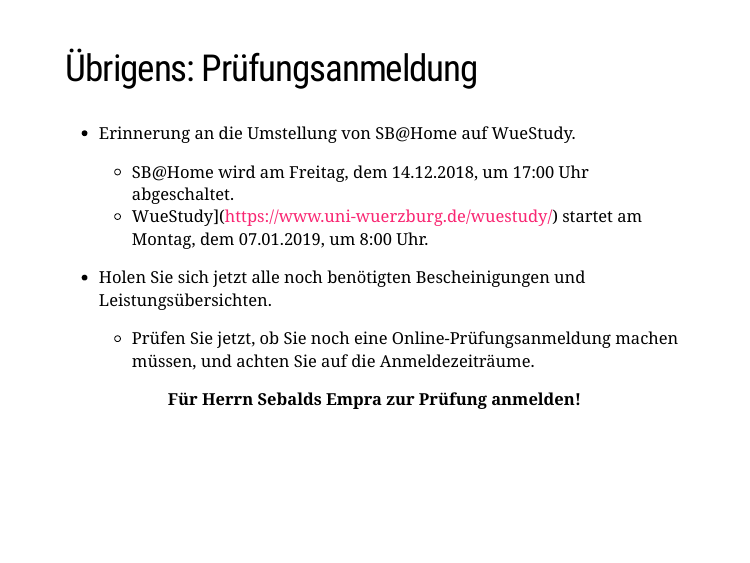
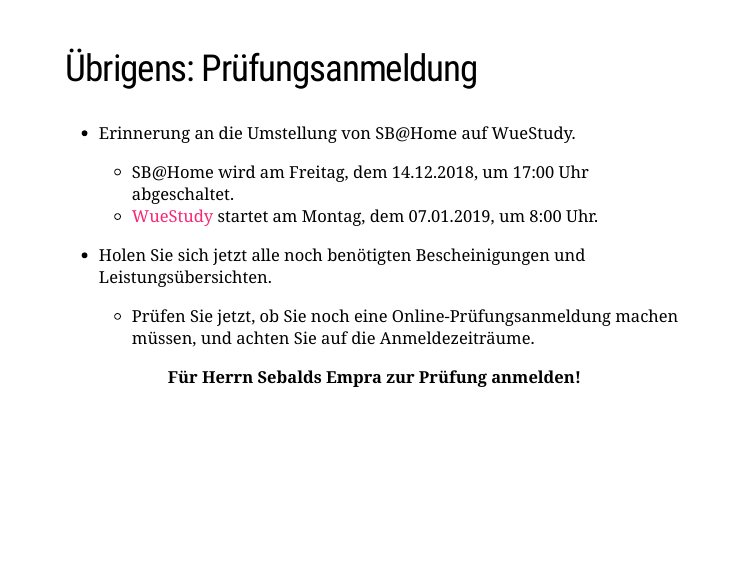
Before and after one commit to Grszkthfr/ws18_empra, an R Markdown document (slides/sitzung08-rangeln.Rmd): page 6 of 15 before the commit and page 6 of 16 after it. Rendered offline with R 4.5, knitr and Pandoc, with nearby package versions; the slides are laid out offline by our stand-in for remark.js, each with all of its steps uncovered, in fonts that may differ from those the slides ask for, and without slide numbers, shadows or browser add-ons; some code elsewhere in the file could not run offline.

Commit message:
UPDATE session 08

```diff
--- a/dates.R
+++ b/dates.R
@@ -50,7 +50,7 @@ Thema <- c(
     'Auswertung (tidy data), [Datenrangeln](material/01_read_wrangle_data.html), [Folien](slides/sitzung08-rangeln.html)',
 
     ### Sitzung 10
-    '*Auswertung (stats)*',
+    '*Auswertung (stats)*, [Fragebogendaten](material/fragebogendaten.md)',
 
     ### Sitzung 11
     '*Poster (Texte)*',
--- /dev/null
+++ b/material/fragebogendaten.md
@@ -0,0 +1,11 @@
+## Fragebogendaten
+
+### AQ-K
+
++   aqk1 - aqk33: AQ-K, **1** - “Ich stimme eindeutig zu” bis **4** - “Ich stimme überhaupt nicht zu” kodieren
+
+### Fragen zum Experiment
+
+(inkl. Demografie und so)
+
++   eigenes *tidy* Muster überlegen.
--- a/slides/sitzung08-rangeln.Rmd
+++ b/slides/sitzung08-rangeln.Rmd
@@ -86,7 +86,7 @@ Mein Vorschlag:
 
 +   Erinnerung an die Umstellung von SB@Home auf WueStudy.
     +   SB@Home wird am Freitag, dem 14.12.2018, um 17:00 Uhr abgeschaltet.
-    +   WueStudy](https://www.uni-wuerzburg.de/wuestudy/) startet am Montag, dem 07.01.2019, um 8:00 Uhr.
+    +   [WueStudy](https://www.uni-wuerzburg.de/wuestudy/) startet am Montag, dem 07.01.2019, um 8:00 Uhr.
 
 +   Holen Sie sich jetzt alle noch benötigten Bescheinigungen und Leistungsübersichten.
     +   Prüfen Sie jetzt, ob Sie noch eine Online-Prüfungsanmeldung machen müssen, und achten Sie auf die Anmeldezeiträume.
```
Also changed, not shown: index.md, slides/img/08-01_blackground.png (added), slides/sitzung08-rangeln.html, slides/sitzung08-rangeln.Rmd (11 more changed lines).
